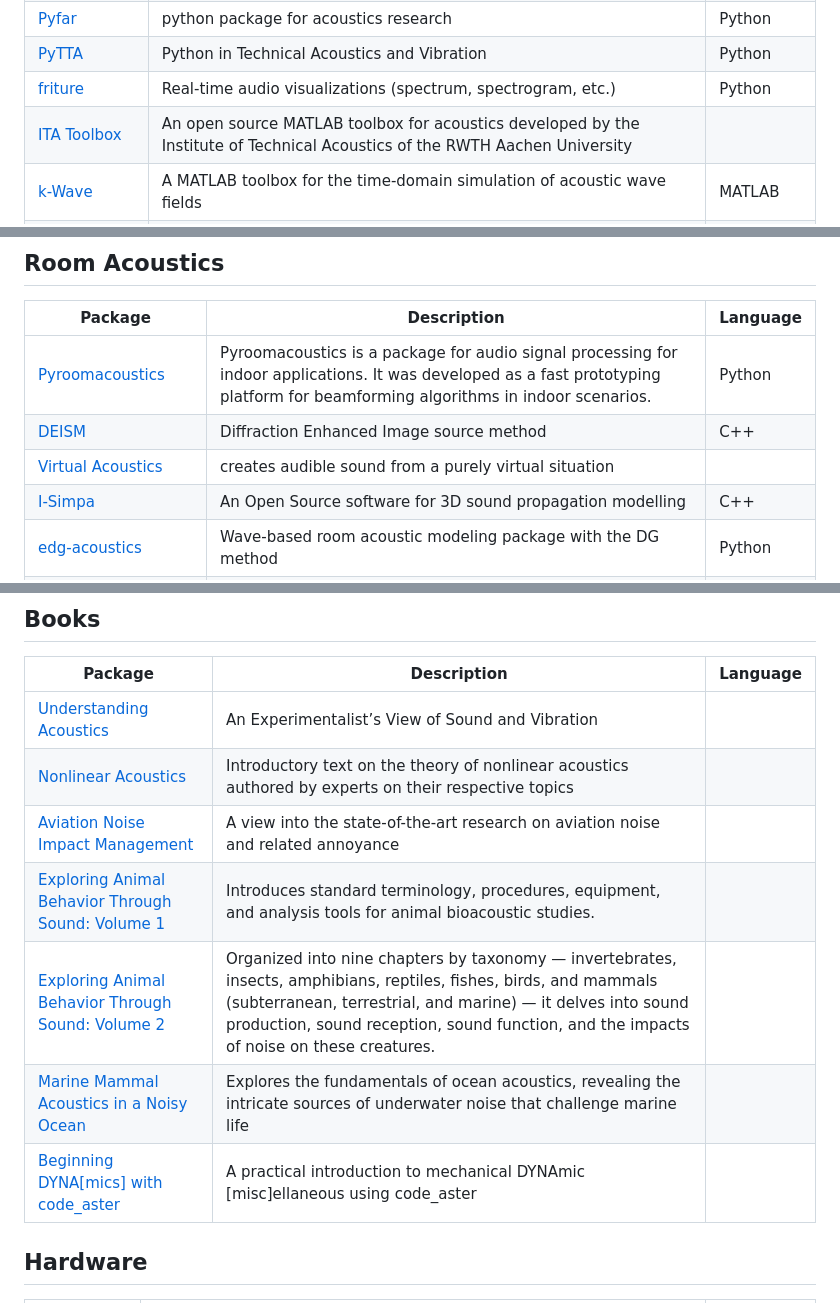
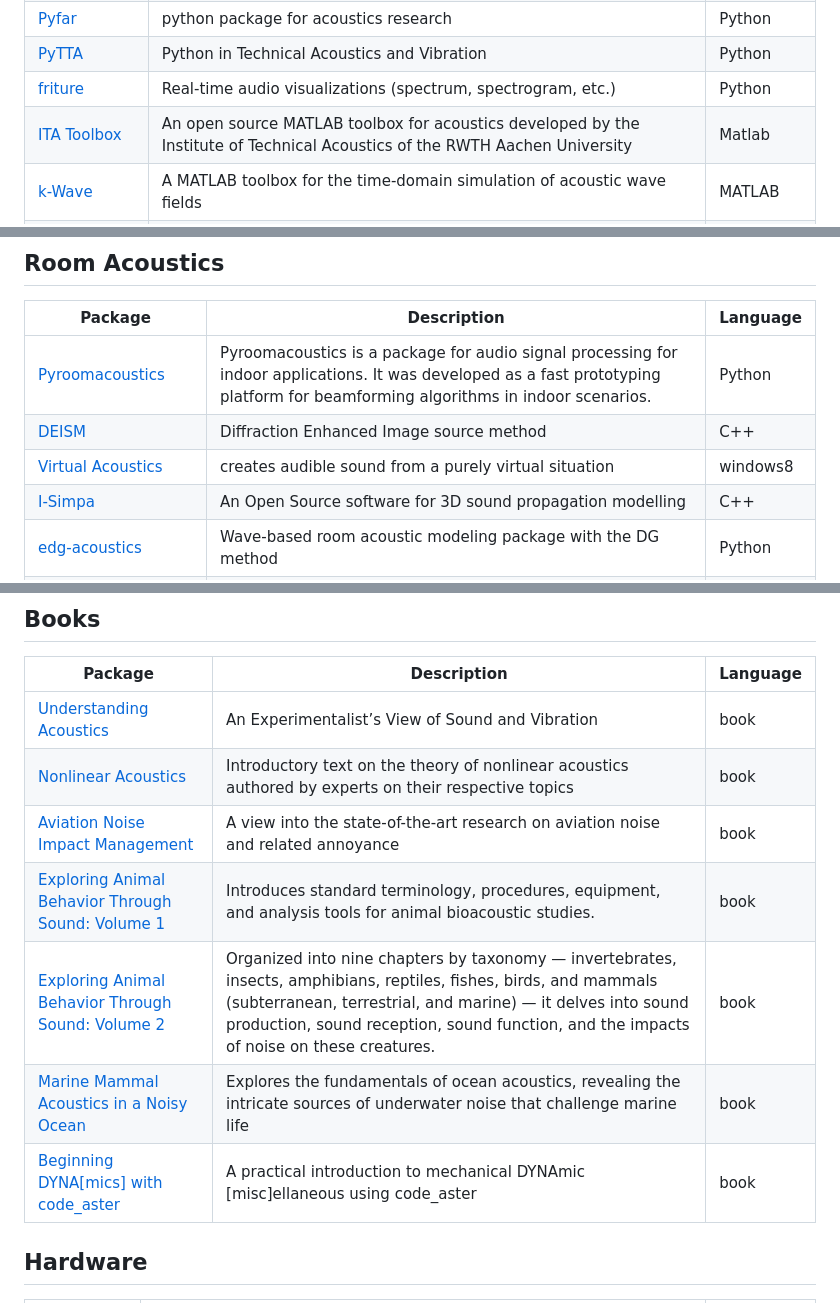
Before and after one commit to Nitnelav/awesome-acoustic, a Markdown page: README.md, 3 parts joined by grey strips. Rendered like a GitHub page.

Commit message:
Update README.md from detailed_projects.json [auto]

```diff
--- a/README.md
+++ b/README.md
@@ -30,7 +30,7 @@ A list of awesome open-source Acoustic packages and resources.
 | [Pyfar](https://github.com/pyfar/pyfar) | python package for acoustics research | Python |
 | [PyTTA](https://github.com/PyTTaMaster/PyTTa) | Python in Technical Acoustics and Vibration | Python |
 | [friture](https://github.com/tlecomte/friture) | Real-time audio visualizations (spectrum, spectrogram, etc.) | Python |
-| [ITA Toolbox](https://www.ita-toolbox.org/) | An open source MATLAB toolbox for acoustics developed by the Institute of Technical Acoustics of the RWTH Aachen University |  |
+| [ITA Toolbox](https://www.ita-toolbox.org/) | An open source MATLAB toolbox for acoustics developed by the Institute of Technical Acoustics of the RWTH Aachen University | Matlab |
 | [k-Wave](https://github.com/ucl-bug/k-wave) | A MATLAB toolbox for the time-domain simulation of acoustic wave fields | MATLAB |
 | [k-Wave-python](https://github.com/waltsims/k-wave-python) | A Python interface to k-Wave GPU accelerated binaries | Python |
 | [Mesh2HRTF](https://github.com/Any2HRTF/Mesh2HRTF) | Open software for the numerical calculation of head-related transfer functions | C++ |
@@ -53,7 +53,7 @@ A list of awesome open-source Acoustic packages and resources.
 |---------|-------------|----------|
 | [Pyroomacoustics](https://github.com/LCAV/pyroomacoustics) | Pyroomacoustics is a package for audio signal processing for indoor applications. It was developed as a fast prototyping platform for beamforming algorithms in indoor scenarios. | Python |
 | [DEISM](https://github.com/audiolabs/DEISM) | Diffraction Enhanced Image source method | C++ |
-| [Virtual Acoustics](https://www.virtualacoustics.org/) | creates audible sound from a purely virtual situation |  |
+| [Virtual Acoustics](https://www.virtualacoustics.org/) | creates audible sound from a purely virtual situation | windows8 |
 | [I-Simpa](https://github.com/Universite-Gustave-Eiffel/I-Simpa) | An Open Source software for 3D sound propagation modelling | C++ |
 | [edg-acoustics](https://github.com/Building-acoustics-TU-Eindhoven/edg-acoustics) | Wave-based room acoustic modeling package with the DG method | Python |
 | [CHORAS](https://github.com/Building-acoustics-TU-Eindhoven/CHORAS) | The Community Hub for Open-source Room Acoustics Software (CHORAS) | None |
@@ -172,13 +172,13 @@ A list of awesome open-source Acoustic packages and resources.
 
 | Package | Description | Language |
 |---------|-------------|----------|
-| [Understanding Acoustics](https://library.oapen.org/handle/20.500.12657/42912) | An Experimentalist’s View of Sound and Vibration |  |
-| [Nonlinear Acoustics](https://link.springer.com/book/10.1007/978-3-031-58963-8) | Introductory text on the theory of nonlinear acoustics authored by experts on their respective topics |  |
-| [Aviation Noise Impact Management](https://link.springer.com/book/10.1007/978-3-030-91194-2) | A view into the state-of-the-art research on aviation noise and related annoyance |  |
-| [Exploring Animal Behavior Through Sound: Volume 1](https://link.springer.com/book/10.1007/978-3-030-97540-1) | Introduces standard terminology, procedures, equipment, and analysis tools for animal bioacoustic studies. |  |
-| [Exploring Animal Behavior Through Sound: Volume 2](https://link.springer.com/book/10.1007/978-3-031-83460-8) | Organized into nine chapters by taxonomy — invertebrates, insects, amphibians, reptiles, fishes, birds, and mammals (subterranean, terrestrial, and marine) — it delves into sound production, sound reception, sound function, and the impacts of noise on these creatures. |  |
-| [Marine Mammal Acoustics in a Noisy Ocean](https://link.springer.com/book/10.1007/978-3-031-77022-7) | Explores the fundamentals of ocean acoustics, revealing the intricate sources of underwater noise that challenge marine life |  |
-| [Beginning DYNA[mics] with code_aster](https://www.jean-pierre-aubry.ouvaton.org/files/Beginning_DYNAmics_with_code_aster1.1.2-20230119.pdf) | A practical introduction to mechanical DYNAmic [misc]ellaneous using code_aster |  |
+| [Understanding Acoustics](https://library.oapen.org/handle/20.500.12657/42912) | An Experimentalist’s View of Sound and Vibration | book |
+| [Nonlinear Acoustics](https://link.springer.com/book/10.1007/978-3-031-58963-8) | Introductory text on the theory of nonlinear acoustics authored by experts on their respective topics | book |
+| [Aviation Noise Impact Management](https://link.springer.com/book/10.1007/978-3-030-91194-2) | A view into the state-of-the-art research on aviation noise and related annoyance | book |
+| [Exploring Animal Behavior Through Sound: Volume 1](https://link.springer.com/book/10.1007/978-3-030-97540-1) | Introduces standard terminology, procedures, equipment, and analysis tools for animal bioacoustic studies. | book |
+| [Exploring Animal Behavior Through Sound: Volume 2](https://link.springer.com/book/10.1007/978-3-031-83460-8) | Organized into nine chapters by taxonomy — invertebrates, insects, amphibians, reptiles, fishes, birds, and mammals (subterranean, terrestrial, and marine) — it delves into sound production, sound reception, sound function, and the impacts of noise on these creatures. | book |
+| [Marine Mammal Acoustics in a Noisy Ocean](https://link.springer.com/book/10.1007/978-3-031-77022-7) | Explores the fundamentals of ocean acoustics, revealing the intricate sources of underwater noise that challenge marine life | book |
+| [Beginning DYNA[mics] with code_aster](https://www.jean-pierre-aubry.ouvaton.org/files/Beginning_DYNAmics_with_code_aster1.1.2-20230119.pdf) | A practical introduction to mechanical DYNAmic [misc]ellaneous using code_aster | book |
 
 
 ## Hardware
```
Also changed, not shown: other parts of README.md (+3 -3 lines).
